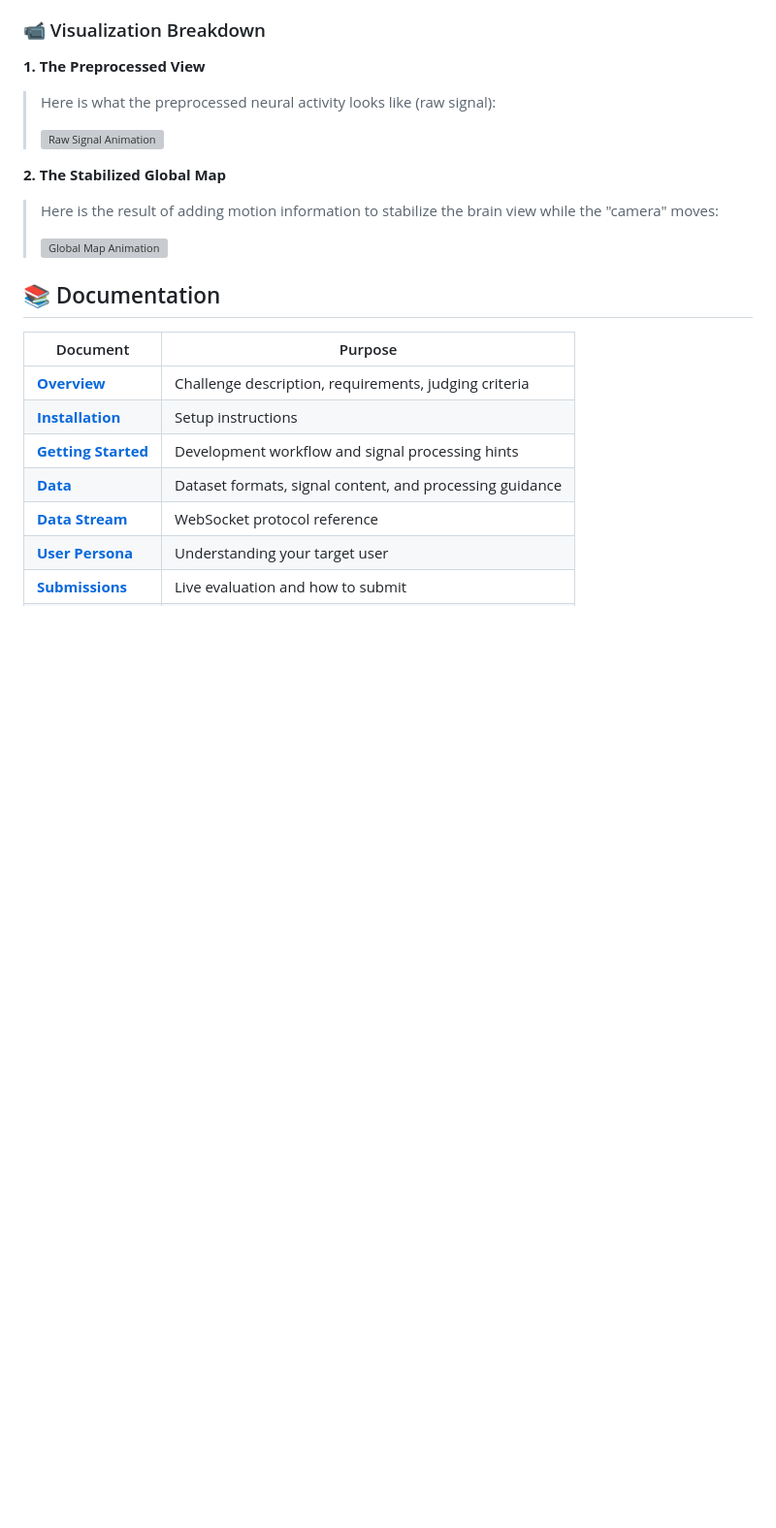
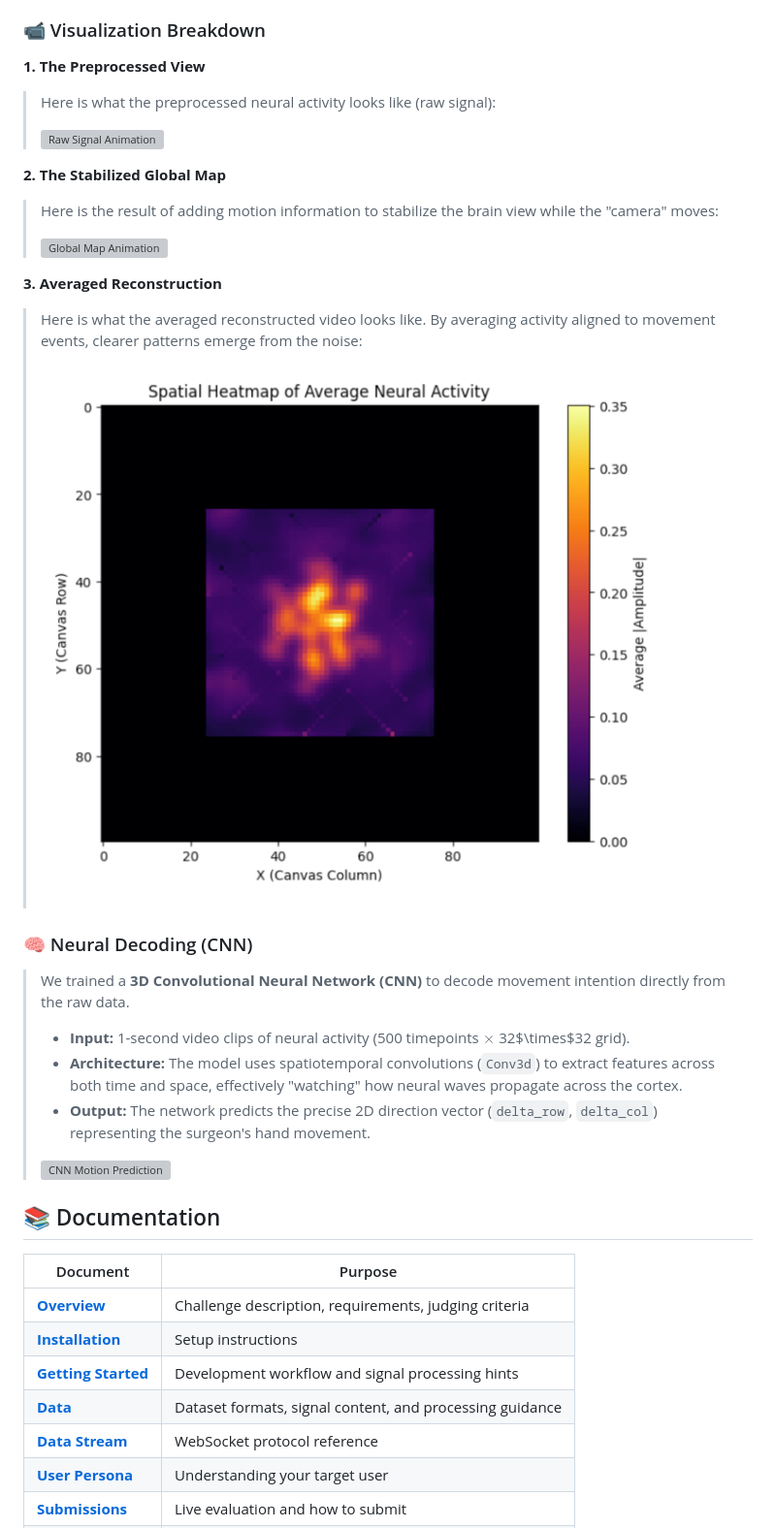
Before and after one commit to Songyang-W/brainstorm-track2-public, a Markdown page: README.md, the part around the change. Shown at 97% size. GitHub-like rendering; blank space fills up the shorter version; grey boxes are pictures that could not be loaded.

```diff
--- a/README.md
+++ b/README.md
@@ -35,7 +35,19 @@ Design and build a web application that:
 >
 > ![Global Map Animation](global_map.gif)
 
+**3. Averaged Reconstruction**
+> Here is what the averaged reconstructed video looks like. By averaging activity aligned to movement events, clearer patterns emerge from the noise:
+>
+> ![Averaged Reconstruction](averaged_reconstructed.png)
 
+### 🧠 Neural Decoding (CNN)
+> We trained a **3D Convolutional Neural Network (CNN)** to decode movement intention directly from the raw data.
+>
+> * **Input:** 1-second video clips of neural activity (500 timepoints $\times$ 32$\times$32 grid).
+> * **Architecture:** The model uses spatiotemporal convolutions (`Conv3d`) to extract features across both time and space, effectively "watching" how neural waves propagate across the cortex.
+> * **Output:** The network predicts the precise 2D direction vector (`delta_row`, `delta_col`) representing the surgeon's hand movement.
+>
+> ![CNN Motion Prediction](cnn_motion_predict.png)
 
 ## 📚 Documentation
 
```
